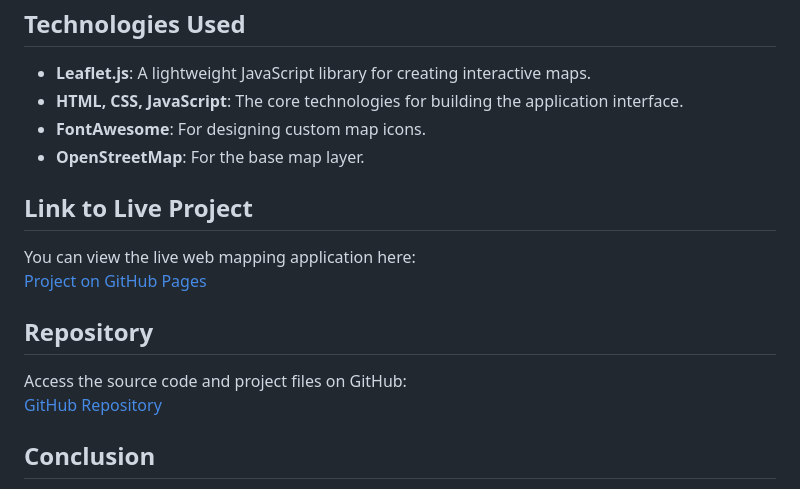
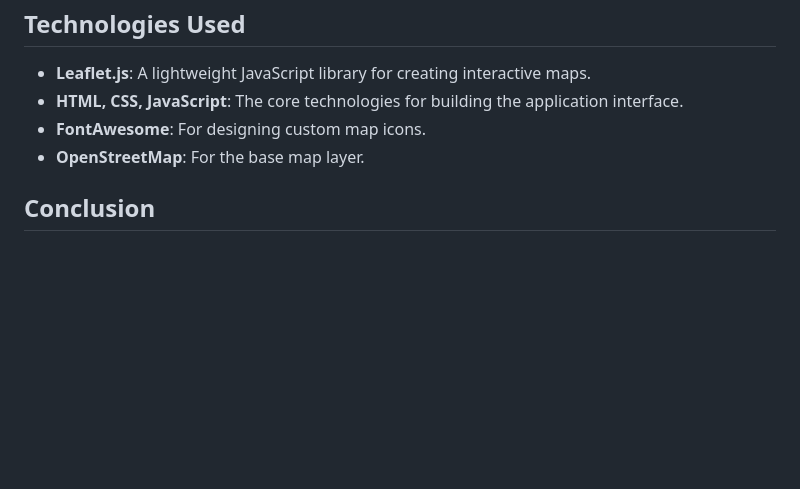
Before and after one commit to ethanhayest/NC-Folklore, a Markdown page: README.md, the part around the change. GitHub-like rendering; blank space fills up the shorter version.

```diff
--- a/README.md
+++ b/README.md
@@ -38,16 +38,6 @@ This interactive map was created in conjunction with an online article by *Only
 - **FontAwesome**: For designing custom map icons.
 - **OpenStreetMap**: For the base map layer.
 
-## Link to Live Project
-
-You can view the live web mapping application here:
-[Project on GitHub Pages](https://[yourgithubusername].github.io/[repository-name])
-
-## Repository
-
-Access the source code and project files on GitHub:
-[GitHub Repository](https://github.com/[yourgithubusername]/[repository-name])
-
 ## Conclusion
 
 This project offers a captivating way to explore North Carolina’s folklore. With interactive features and a sleek design, it allows users to experience the state's legends in a unique, educational, and engaging manner.
```
